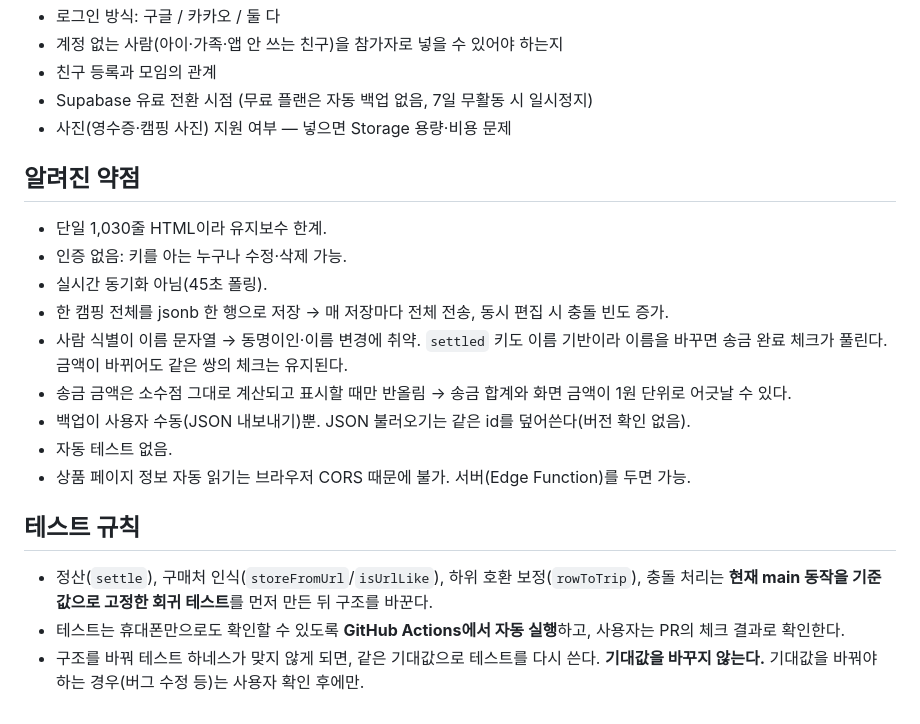
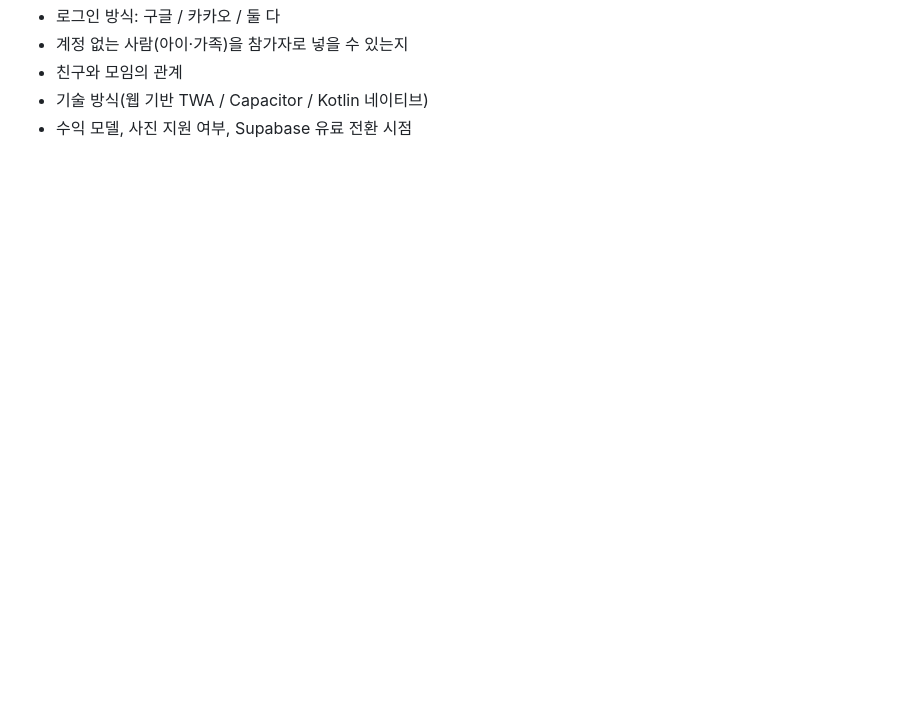
Before and after one commit to sks817/kirin-camping, a Markdown page: CLAUDE.md, the part around one of its changes. Rendered like a GitHub page; blank space fills up the shorter version.

```diff
--- a/CLAUDE.md
+++ b/CLAUDE.md
@@ -112,23 +64,5 @@
 - 로그인 방식: 구글 / 카카오 / 둘 다
-- 계정 없는 사람(아이·가족·앱 안 쓰는 친구)을 참가자로 넣을 수 있어야 하는지
-- 친구 등록과 모임의 관계
-- Supabase 유료 전환 시점 (무료 플랜은 자동 백업 없음, 7일 무활동 시 일시정지)
-- 사진(영수증·캠핑 사진) 지원 여부 — 넣으면 Storage 용량·비용 문제
-
-## 알려진 약점
-
-- 단일 1,030줄 HTML이라 유지보수 한계.
-- 인증 없음: 키를 아는 누구나 수정·삭제 가능.
-- 실시간 동기화 아님(45초 폴링).
-- 한 캠핑 전체를 jsonb 한 행으로 저장 → 매 저장마다 전체 전송, 동시 편집 시 충돌 빈도 증가.
-- 사람 식별이 이름 문자열 → 동명이인·이름 변경에 취약. `settled` 키도 이름 기반이라 이름을 바꾸면 송금 완료 체크가 풀린다. 금액이 바뀌어도 같은 쌍의 체크는 유지된다.
-- 송금 금액은 소수점 그대로 계산되고 표시할 때만 반올림 → 송금 합계와 화면 금액이 1원 단위로 어긋날 수 있다.
-- 백업이 사용자 수동(JSON 내보내기)뿐. JSON 불러오기는 같은 id를 덮어쓴다(버전 확인 없음).
-- 자동 테스트 없음.
-- 상품 페이지 정보 자동 읽기는 브라우저 CORS 때문에 불가. 서버(Edge Function)를 두면 가능.
-
-## 테스트 규칙
-
-- 정산(`settle`), 구매처 인식(`storeFromUrl`/`isUrlLike`), 하위 호환 보정(`rowToTrip`), 충돌 처리는 **현재 main 동작을 기준값으로 고정한 회귀 테스트**를 먼저 만든 뒤 구조를 바꾼다.
-- 테스트는 휴대폰만으로도 확인할 수 있도록 **GitHub Actions에서 자동 실행**하고, 사용자는 PR의 체크 결과로 확인한다.
-- 구조를 바꿔 테스트 하네스가 맞지 않게 되면, 같은 기대값으로 테스트를 다시 쓴다. **기대값을 바꾸지 않는다.** 기대값을 바꿔야 하는 경우(버그 수정 등)는 사용자 확인 후에만.
+- 계정 없는 사람(아이·가족)을 참가자로 넣을 수 있는지
+- 친구와 모임의 관계
+- 기술 방식(웹 기반 TWA / Capacitor / Kotlin 네이티브)
+- 수익 모델, 사진 지원 여부, Supabase 유료 전환 시점
```
Also changed, not shown: other parts of CLAUDE.md (+37 -85 lines).
